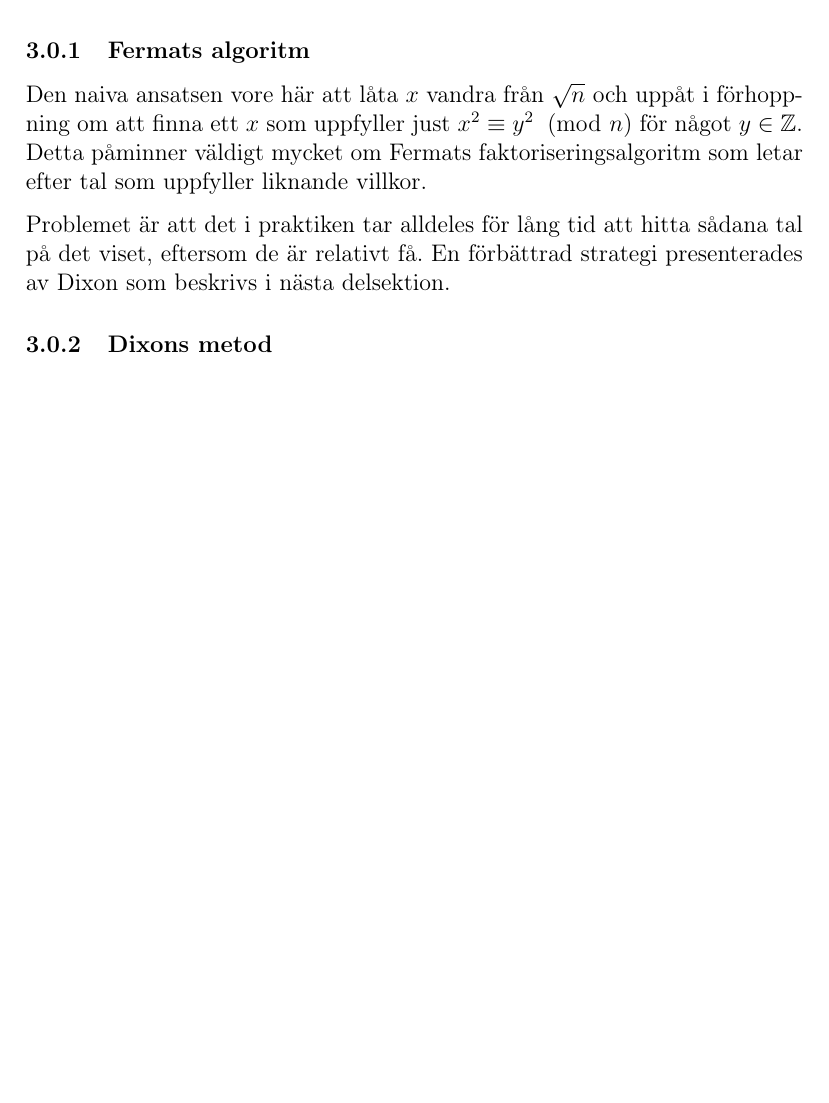
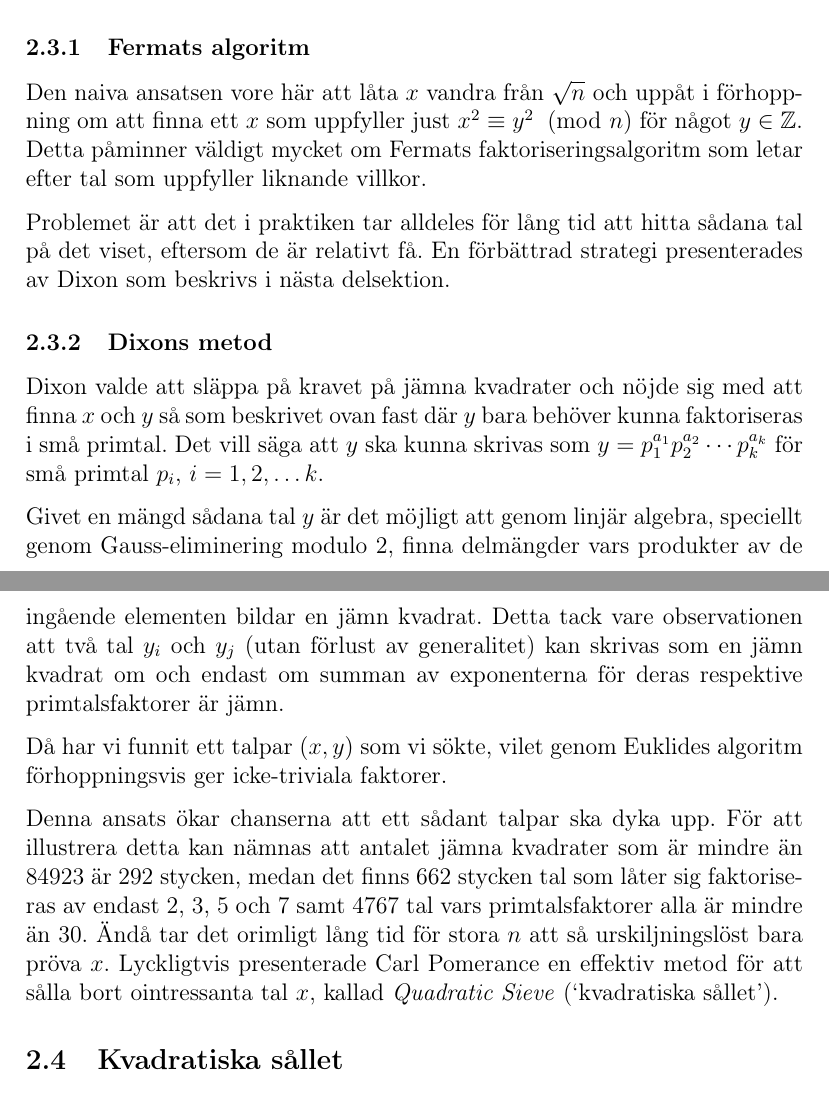
Before and after one commit to ecksun/Integer-Factorization-avalg-proj2, a LaTeX document (rapport/project_2.tex): part of page 6 of 6 before the commit and two parts of pages 5 and 6 of 7 after it, the two joined at a grey line, cut so that both start at the same text, the shorter picture padded with empty space. Compiled offline with pdfLaTeX.

Commit message:
Dags att börja skriva kvadratiska sållet.

```diff
--- a/rapport/project_2.tex
+++ b/rapport/project_2.tex
@@ -188,6 +188,48 @@ hittas.
 
 Nu återstår bara frågan \emph{hur hittar vi effektivt talen $x$ och $y$}?
 
+\subsubsection{Fermats algoritm}
+
+Den naiva ansatsen vore här att låta $x$ vandra från $\sqrt{n}$ och uppåt i
+förhoppning om att finna ett $x$ som uppfyller just $x^2 \equiv y^2 \imod{n}$
+för något $y \in \mathbb{Z}$. Detta påminner väldigt mycket om Fermats
+faktoriseringsalgoritm som letar efter tal som uppfyller liknande villkor.
+
+Problemet är att det i praktiken tar alldeles för lång tid att hitta sådana tal
+på det viset, eftersom de är relativt få. En förbättrad strategi presenterades
+av Dixon som beskrivs i nästa delsektion.
+
+\subsubsection{Dixons metod}
+
+Dixon valde att släppa på kravet på jämna kvadrater och nöjde sig med att finna
+$x$ och $y$ så som beskrivet ovan fast där $y$ bara behöver kunna faktoriseras
+i små primtal. Det vill säga att $y$ ska kunna skrivas som $y =
+p_1^{a_1}p_2^{a_2} \cdots p_k^{a_k}$ för små primtal $p_i$, $i = 1, 2, \dots k$.
+
+Givet en mängd sådana tal $y$ är det möjligt att genom linjär algebra, speciellt
+genom Gauss-eliminering modulo 2, finna delmängder vars produkter av de ingående
+elementen bildar en jämn kvadrat. Detta tack vare observationen att två tal
+$y_i$ och $y_j$ (utan förlust av generalitet) kan skrivas som en jämn kvadrat om
+och endast om summan av exponenterna för deras respektive primtalsfaktorer är
+jämn.
+
+Då har vi funnit ett talpar $(x, y)$ som vi sökte, vilet genom Euklides algoritm
+förhoppningsvis ger icke-triviala faktorer.
+
+Denna ansats ökar chanserna att ett sådant talpar ska dyka upp. För att
+illustrera detta kan nämnas att antalet jämna kvadrater som är mindre än $84923$
+är 292 stycken, medan det finns 662 stycken tal som låter sig faktoriseras av
+endast 2, 3, 5 och 7 samt 4767 tal vars primtalsfaktorer alla är mindre än 30.
+Ändå tar det orimligt lång tid för stora $n$ att så urskiljningslöst bara pröva
+$x$. Lyckligtvis presenterade Carl Pomerance en effektiv metod för att sålla
+bort ointressanta tal $x$, kallad \emph{Quadratic Sieve} (`kvadratiska sållet').
+
+\subsection{Kvadratiska sållet}
+
+
+
+
+
 \section{Resultat}
 
 Första versionen av Pollards, ensam, gav oss 28 poäng på kattis. Den enda optimeringen som gjordes var att dividera på 2 om talet var jämnt.
@@ -202,20 +244,6 @@ Genom att beräkna den största gemensamma delaren endast var 13e iteration lyck
 
 Den sista optimeringen av Pollards rho vi gjorde var att byta cykel-finnar-algoritmen från Floyds till Brents, det gav ungefär 5 sekunders förbättring och möjligheten att angripa alla tal mindre än 89 bitar. Tråkigt nog gav det inte oss några extra poäng så vi gick tillbaka till 88 bitar igen. Med tiden som blev över gick vi från att testa med de 150 första primtalen till att testa de 10000 första primtalen i trial divison, vilket gav oss den slutgiltiga poängen, 40.
 
-\subsubsection{Fermats algoritm}
-
-Den naiva ansatsen vore här att låta $x$ vandra från $\sqrt{n}$ och uppåt i
-förhoppning om att finna ett $x$ som uppfyller just $x^2 \equiv y^2 \imod{n}$
-för något $y \in \mathbb{Z}$. Detta påminner väldigt mycket om Fermats
-faktoriseringsalgoritm som letar efter tal som uppfyller liknande villkor.
-
-Problemet är att det i praktiken tar alldeles för lång tid att hitta sådana tal
-på det viset, eftersom de är relativt få. En förbättrad strategi presenterades
-av Dixon som beskrivs i nästa delsektion.
-
-\subsubsection{Dixons metod}
-
-
 
 
 
```
